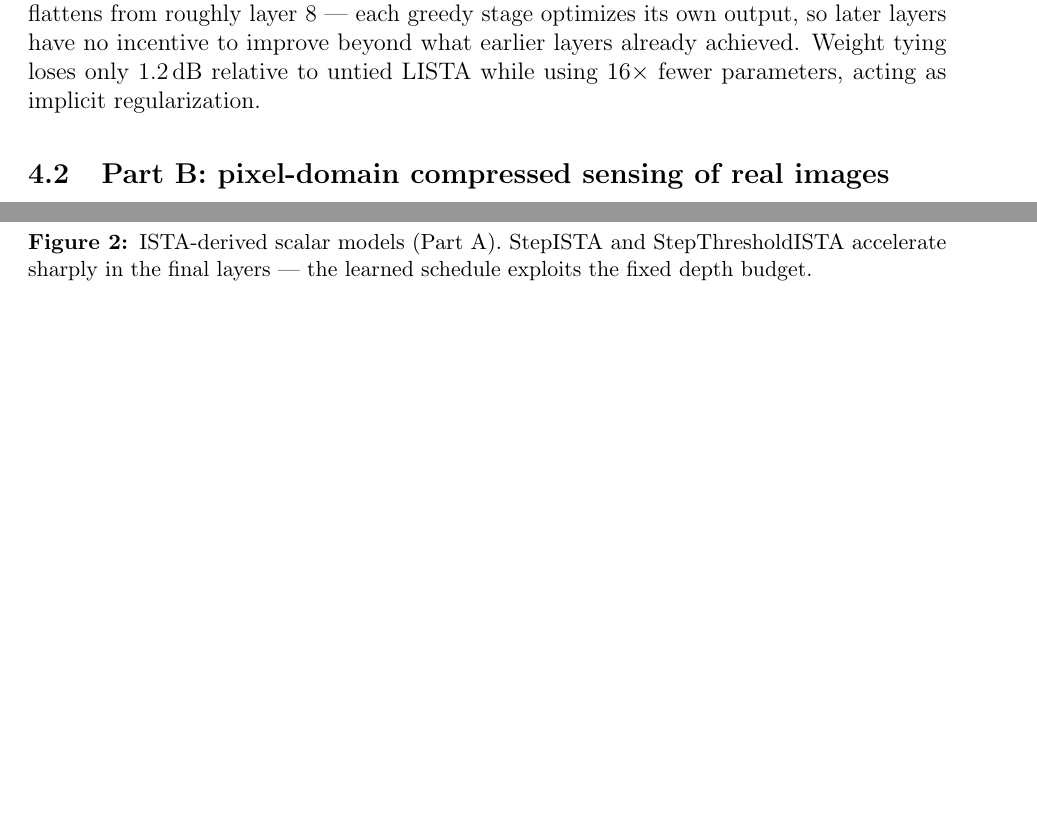
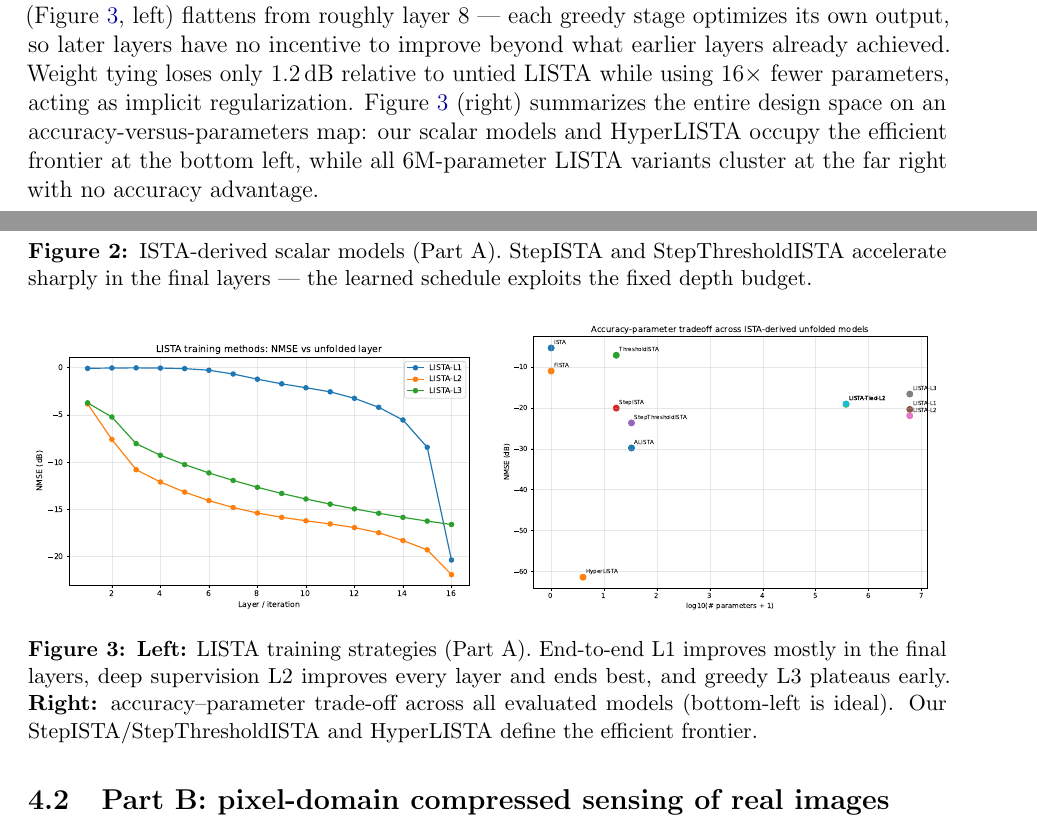
Before and after one commit to ThEpiCake/hyperlista-mbdl, a LaTeX paper (report/report.tex): two parts of pages 6 and 7 of 9 before the commit and two parts of pages 6 and 7 of 10 after it, joined at a grey line, cut so that both start at the same text, the shorter picture padded with empty space. Compiled offline with pdfLaTeX.

Commit message:
Add training-methods, design-space and SSIM-robustness figures to report
Co-Authored-By: Claude Fable 5 <noreply@anthropic.com>

```diff
--- a/report/report.tex
+++ b/report/report.tex
@@ -206,7 +206,15 @@ Figure~\ref{fig:scalar} isolates the contribution of each scalar family. Learnin
 \end{figure}
 
 \paragraph{Training strategies.}
-Deep supervision (L2) is the best training method for untied LISTA ($-21.9$ vs.\ $-20.3$\,dB for L1): intermediate losses stabilize gradients through 16 layers. Greedy layer-wise training (L3) underperforms ($-16.6$\,dB) and its NMSE-versus-layer curve flattens from roughly layer 8 --- each greedy stage optimizes its own output, so later layers have no incentive to improve beyond what earlier layers already achieved. Weight tying loses only $1.2$\,dB relative to untied LISTA while using $16\times$ fewer parameters, acting as implicit regularization.
+Deep supervision (L2) is the best training method for untied LISTA ($-21.9$ vs.\ $-20.3$\,dB for L1): intermediate losses stabilize gradients through 16 layers. Greedy layer-wise training (L3) underperforms ($-16.6$\,dB) and its NMSE-versus-layer curve (Figure~\ref{fig:training}, left) flattens from roughly layer 8 --- each greedy stage optimizes its own output, so later layers have no incentive to improve beyond what earlier layers already achieved. Weight tying loses only $1.2$\,dB relative to untied LISTA while using $16\times$ fewer parameters, acting as implicit regularization. Figure~\ref{fig:training} (right) summarizes the entire design space on an accuracy-versus-parameters map: our scalar models and HyperLISTA occupy the efficient frontier at the bottom left, while all 6M-parameter LISTA variants cluster at the far right with no accuracy advantage.
+
+\begin{figure}[h]
+\centering
+\includegraphics[width=0.49\textwidth]{notebook_03/figures/lista_training_methods_nmse_vs_layers.pdf}\hfill
+\includegraphics[width=0.49\textwidth]{notebook_03/figures/nmse_vs_parameters_tradeoff.pdf}
+\caption{\textbf{Left:} LISTA training strategies (Part A). End-to-end L1 improves mostly in the final layers, deep supervision L2 improves every layer and ends best, and greedy L3 plateaus early. \textbf{Right:} accuracy--parameter trade-off across all evaluated models (bottom-left is ideal). Our StepISTA/StepThresholdISTA and HyperLISTA define the efficient frontier.}
+\label{fig:training}
+\end{figure}
 
 \subsection{Part B: pixel-domain compressed sensing of real images}
 
```
Also changed, not shown: report/report.pdf, report/report.tex (9 more changed lines).
